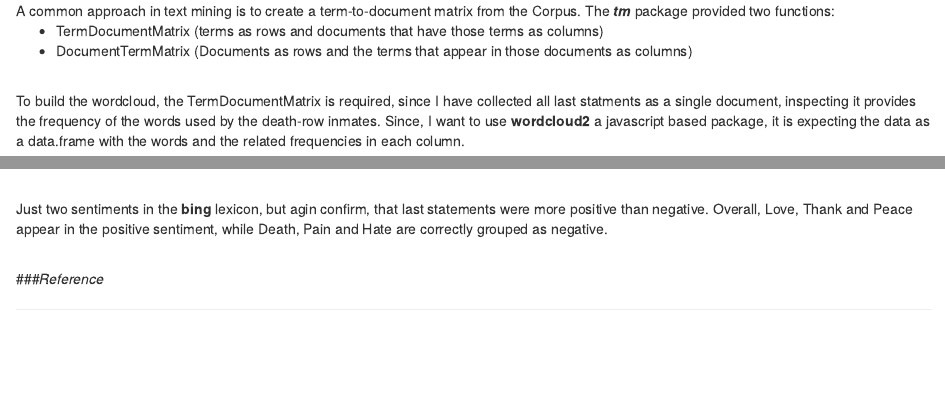
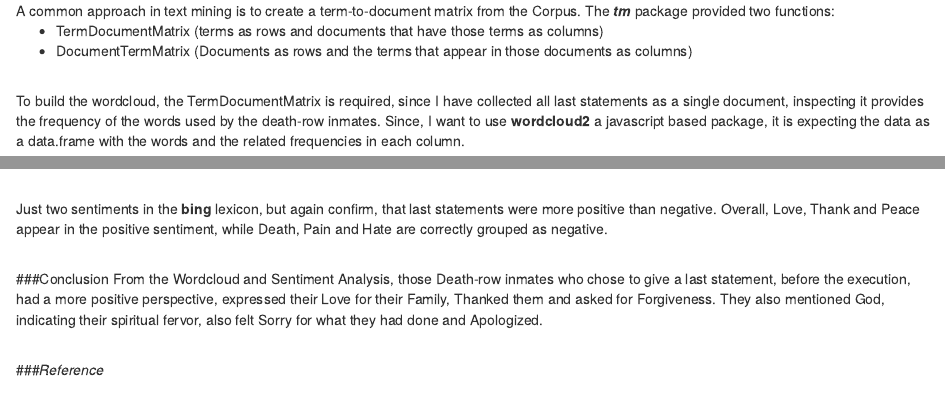
Before and after one commit to arvindbetrabet/Webscraping_Visualization, an R Markdown document (Last_Statement_Sentiment_Analysis.Rmd): the page in a window 1100 px wide, from 3990 px down, and a second part further down, joined at a grey line. Rendered offline with R 4.5, knitr and Pandoc, with nearby package versions; some code elsewhere in the file could not run offline.

Commit message:
Add files via upload

````diff
--- a/Last_Statement_Sentiment_Analysis.Rmd
+++ b/Last_Statement_Sentiment_Analysis.Rmd
@@ -172,7 +172,7 @@ A common approach in text mining is to create a term-to-document matrix from the
 <li>DocumentTermMatrix (Documents as rows and the terms that appear in those documents as columns)</li>
 </ul>
 <br >
-To build the wordcloud, the TermDocumentMatrix is required, since I have collected all last statments as a single document, inspecting it provides the frequency of the words used by the death-row inmates. Since, I want to use <b>wordcloud2</b> a javascript based package, it is expecting the data as a data.frame with the words and the related frequencies in each column.
+To build the wordcloud, the TermDocumentMatrix is required, since I have collected all last statements as a single document, inspecting it provides the frequency of the words used by the death-row inmates. Since, I want to use <b>wordcloud2</b> a javascript based package, it is expecting the data as a data.frame with the words and the related frequencies in each column.
 
 ```{r fig.align='right'}
 myTdm <- TermDocumentMatrix(myTextCorpus, control = list(minWordLength = 1))
@@ -310,11 +310,14 @@ bing_word_counts %>%
 
 ```
 <br >
-Just two sentiments in the <b>bing</b> lexicon, but agin confirm, that last statements were more positive than negative. Overall, Love, Thank and Peace appear in the positive sentiment, while Death, Pain and Hate are correctly grouped as negative.
+Just two sentiments in the <b>bing</b> lexicon, but again confirm, that last statements were more positive than negative. Overall, Love, Thank and Peace appear in the positive sentiment, while Death, Pain and Hate are correctly grouped as negative.
 <br >
 <br >
 
-
+###Conclusion
+From the Wordcloud and Sentiment Analysis, those Death-row inmates who chose to give a last statement, before the execution, had a more positive perspective, expressed their Love for their Family, Thanked them and asked for Forgiveness. They also mentioned God, indicating their spiritual fervor, also felt Sorry for what they had done and Apologized.
+<br >
+<br >
 
 ###<i>Reference</i>
 
````
Also changed, not shown: Last_Statement_Sentiment_Analysis.nb.html, Last_Statement_Sentiment_Analysis.Rmd (6 more changed lines).
